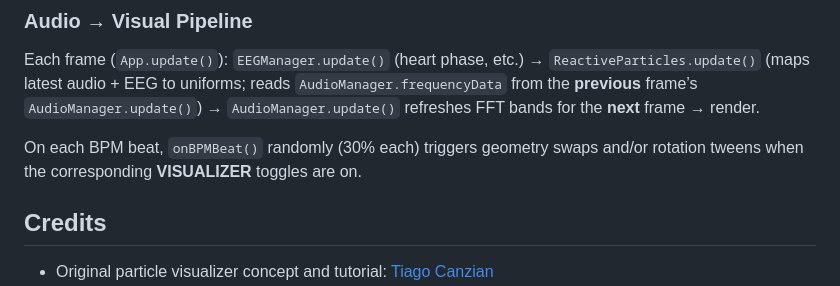
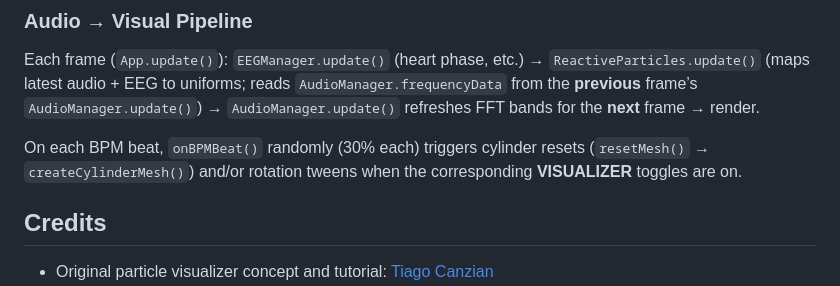
Before and after one commit to soundtrip-health/nouscope, a Markdown page: README.md, the part around the change. GitHub-like rendering.

```diff
--- a/README.md
+++ b/README.md
@@ -129,7 +129,7 @@ src/js/
 
 Each frame (`App.update()`): `EEGManager.update()` (heart phase, etc.) → `ReactiveParticles.update()` (maps latest audio + EEG to uniforms; reads `AudioManager.frequencyData` from the **previous** frame’s `AudioManager.update()`) → `AudioManager.update()` refreshes FFT bands for the **next** frame → render.
 
-On each BPM beat, `onBPMBeat()` randomly (30% each) triggers geometry swaps and/or rotation tweens when the corresponding **VISUALIZER** toggles are on.
+On each BPM beat, `onBPMBeat()` randomly (30% each) triggers cylinder resets (`resetMesh()` → `createCylinderMesh()`) and/or rotation tweens when the corresponding **VISUALIZER** toggles are on.
 
 ## Credits
 
```
Also changed, not shown: docs/algorithms.md (+2 -2 lines).
